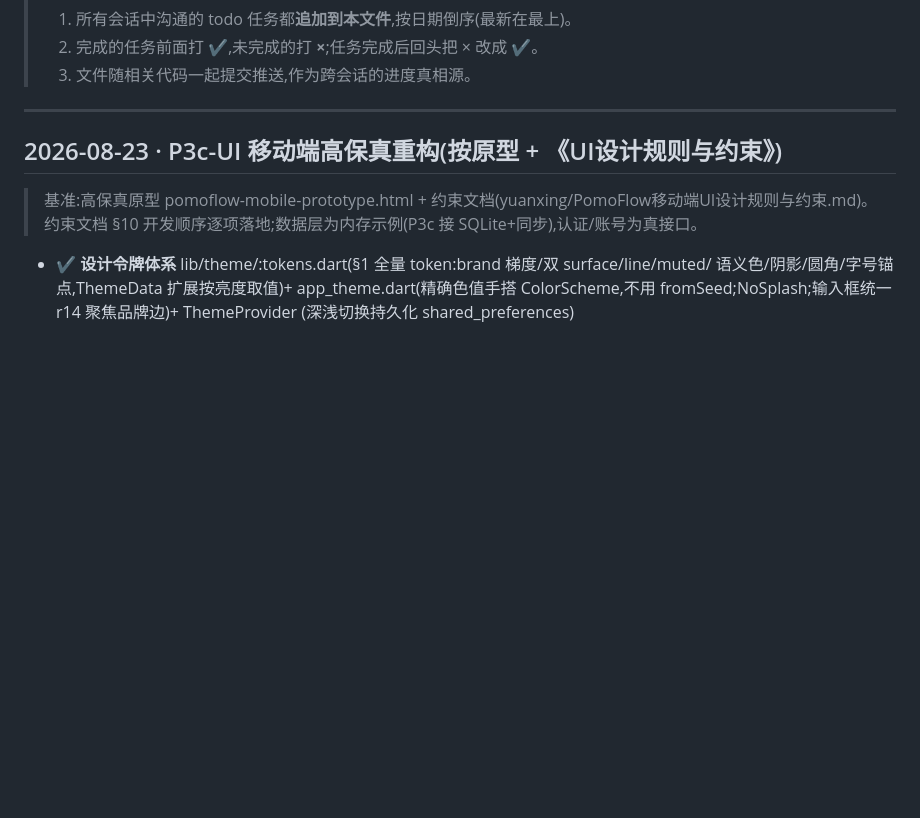
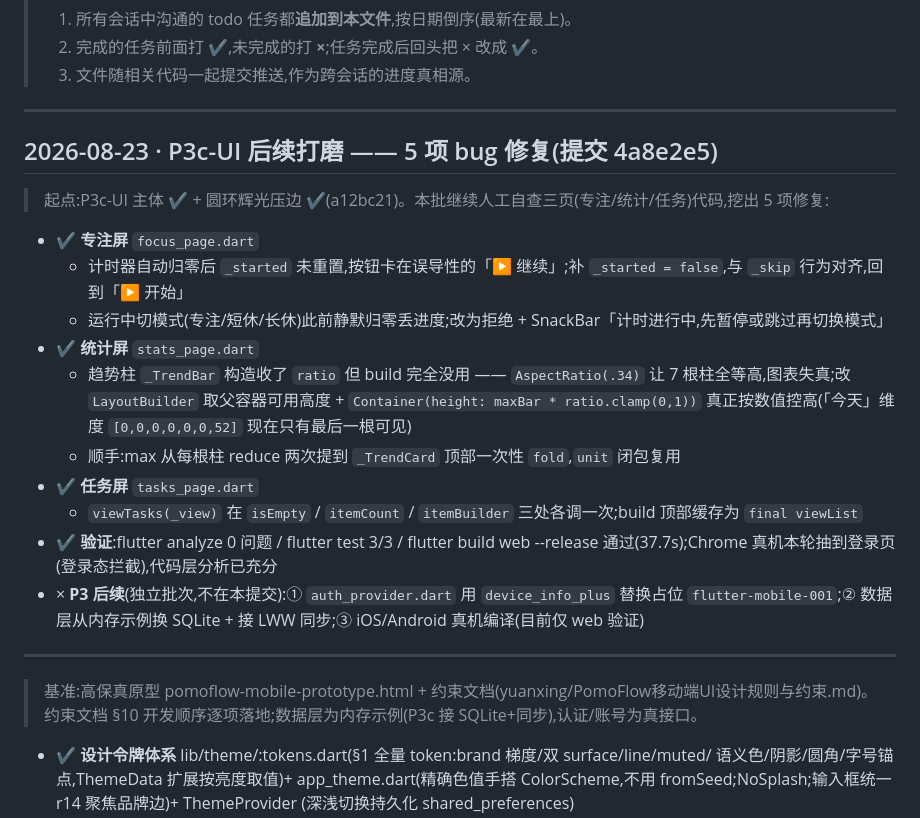
Before and after one commit to zyq-hfyc/pomoflow-next, a Markdown page: docs/协作任务清单.md, the part around the change. GitHub-like rendering; blank space fills up the shorter version.

Commit message:
docs: 协作任务清单追加 P3c-UI 后续打磨批次(提交 4a8e2e5)
5 项 bug 修复记入清单,遗留 P3 方向(设备真实机型/SQLite+LWW 同步/iOS-Android 真机)列 ×

```diff
--- a/docs/协作任务清单.md
+++ b/docs/协作任务清单.md
@@ -7,7 +7,22 @@
 
 ---
 
-## 2026-08-23 · P3c-UI 移动端高保真重构(按原型 + 《UI设计规则与约束》)
+## 2026-08-23 · P3c-UI 后续打磨 —— 5 项 bug 修复(提交 4a8e2e5)
+
+> 起点:P3c-UI 主体 ✔ + 圆环辉光压边 ✔(a12bc21)。本批继续人工自查三页(专注/统计/任务)代码,挖出 5 项修复:
+
+- ✔ **专注屏** `focus_page.dart`
+  - 计时器自动归零后 `_started` 未重置,按钮卡在误导性的「▶ 继续」;补 `_started = false`,与 `_skip` 行为对齐,回到「▶ 开始」
+  - 运行中切模式(专注/短休/长休)此前静默归零丢进度;改为拒绝 + SnackBar「计时进行中,先暂停或跳过再切换模式」
+- ✔ **统计屏** `stats_page.dart`
+  - 趋势柱 `_TrendBar` 构造收了 `ratio` 但 build 完全没用 —— `AspectRatio(.34)` 让 7 根柱全等高,图表失真;改 `LayoutBuilder` 取父容器可用高度 + `Container(height: maxBar * ratio.clamp(0,1))` 真正按数值控高(「今天」维度 `[0,0,0,0,0,0,52]` 现在只有最后一根可见)
+  - 顺手:max 从每根柱 reduce 两次提到 `_TrendCard` 顶部一次性 `fold`,`unit` 闭包复用
+- ✔ **任务屏** `tasks_page.dart`
+  - `viewTasks(_view)` 在 `isEmpty` / `itemCount` / `itemBuilder` 三处各调一次;build 顶部缓存为 `final viewList`
+- ✔ **验证**:flutter analyze 0 问题 / flutter test 3/3 / flutter build web --release 通过(37.7s);Chrome 真机本轮抽到登录页(登录态拦截),代码层分析已充分
+- × **P3 后续**(独立批次,不在本提交):① `auth_provider.dart` 用 `device_info_plus` 替换占位 `flutter-mobile-001`;② 数据层从内存示例换 SQLite + 接 LWW 同步;③ iOS/Android 真机编译(目前仅 web 验证)
+
+---
 
 > 基准:高保真原型 pomoflow-mobile-prototype.html + 约束文档(yuanxing/PomoFlow移动端UI设计规则与约束.md)。
 > 约束文档 §10 开发顺序逐项落地;数据层为内存示例(P3c 接 SQLite+同步),认证/账号为真接口。
```
